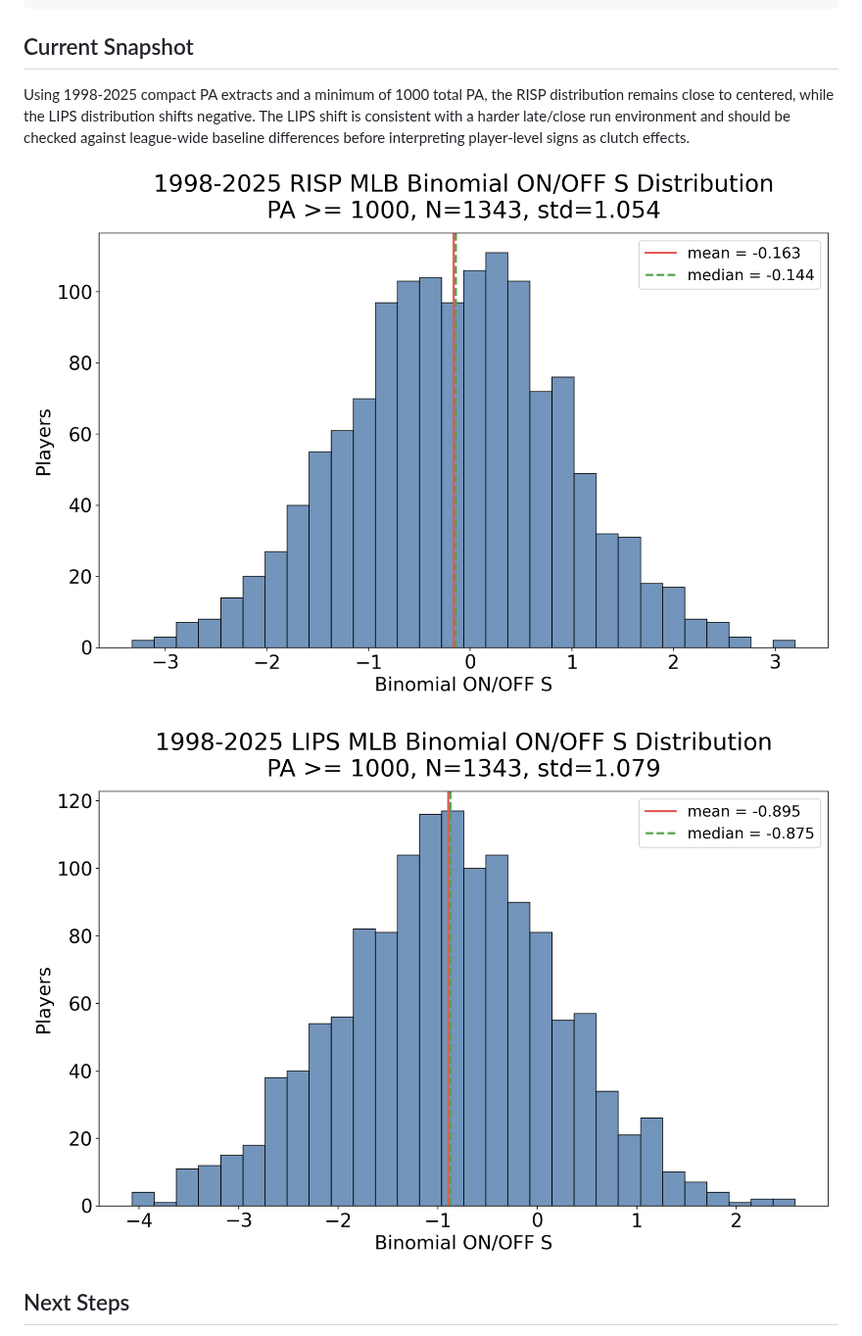
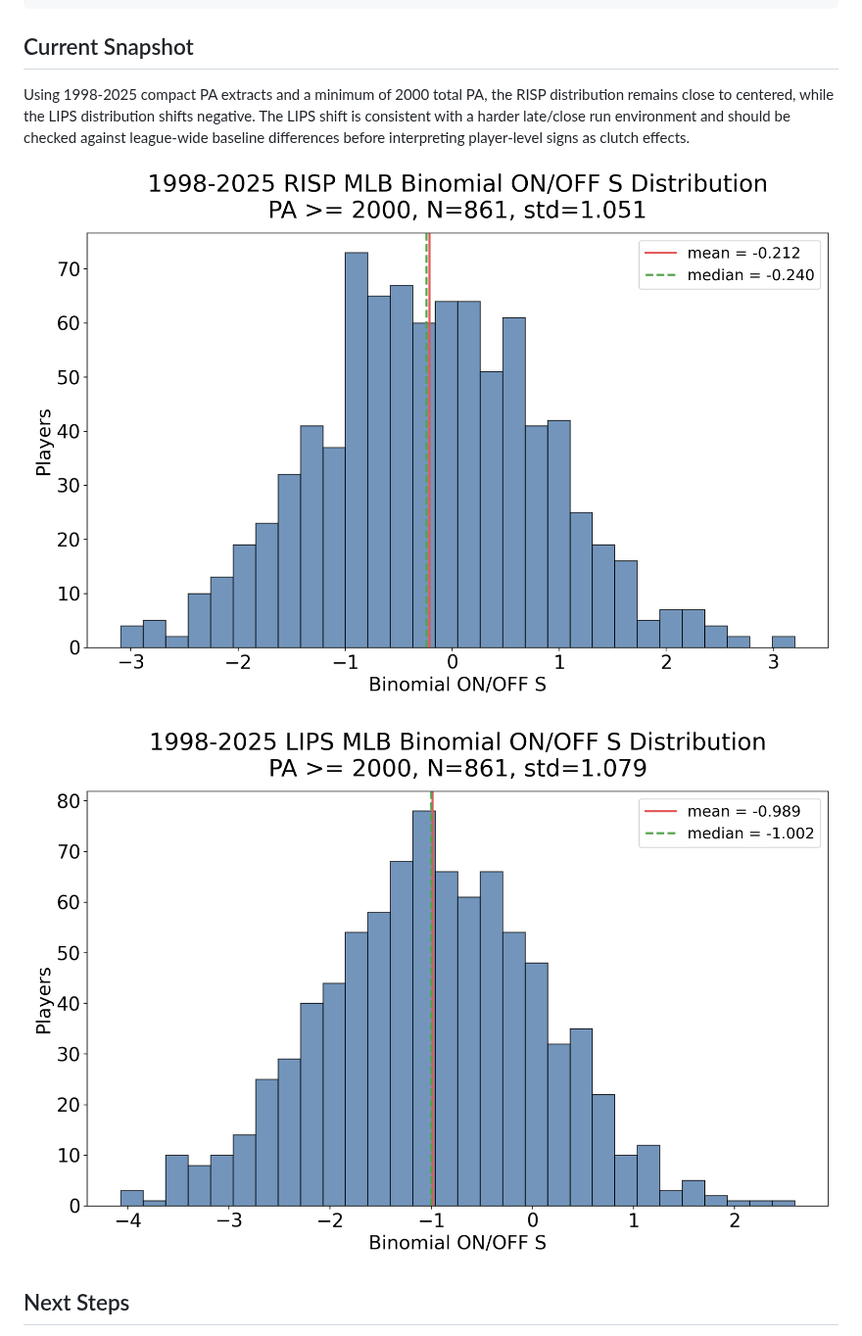
Before and after one commit to KyleIm/clutch-hitter-identification, a Markdown page: README.md, the part around the change. Shown at 98% size. Drawn GitHub-style; pictures changed too: binomial_onoff_lips_histogram_1998_2025_pa1000.png (deleted), binomial_onoff_lips_histogram_1998_2025_pa2000.png (added), binomial_onoff_risp_histogram_1998_2025_pa1000.png (deleted).

Commit message:
Use PA2000 histograms in README

```diff
--- a/README.md
+++ b/README.md
@@ -80,11 +80,11 @@ python Script/plot_RISP_histogram.py
 
 ## Current Snapshot
 
-Using 1998-2025 compact PA extracts and a minimum of 1000 total PA, the RISP distribution remains close to centered, while the LIPS distribution shifts negative. The LIPS shift is consistent with a harder late/close run environment and should be checked against league-wide baseline differences before interpreting player-level signs as clutch effects.
+Using 1998-2025 compact PA extracts and a minimum of 2000 total PA, the RISP distribution remains close to centered, while the LIPS distribution shifts negative. The LIPS shift is consistent with a harder late/close run environment and should be checked against league-wide baseline differences before interpreting player-level signs as clutch effects.
 
-![1998-2025 RISP Binomial ON/OFF S Distribution](binomial_onoff_risp_histogram_1998_2025_pa1000.png)
+![1998-2025 RISP Binomial ON/OFF S Distribution](binomial_onoff_risp_histogram_1998_2025_pa2000.png)
 
-![1998-2025 LIPS Binomial ON/OFF S Distribution](binomial_onoff_lips_histogram_1998_2025_pa1000.png)
+![1998-2025 LIPS Binomial ON/OFF S Distribution](binomial_onoff_lips_histogram_1998_2025_pa2000.png)
 
 ## Next Steps
 
```
